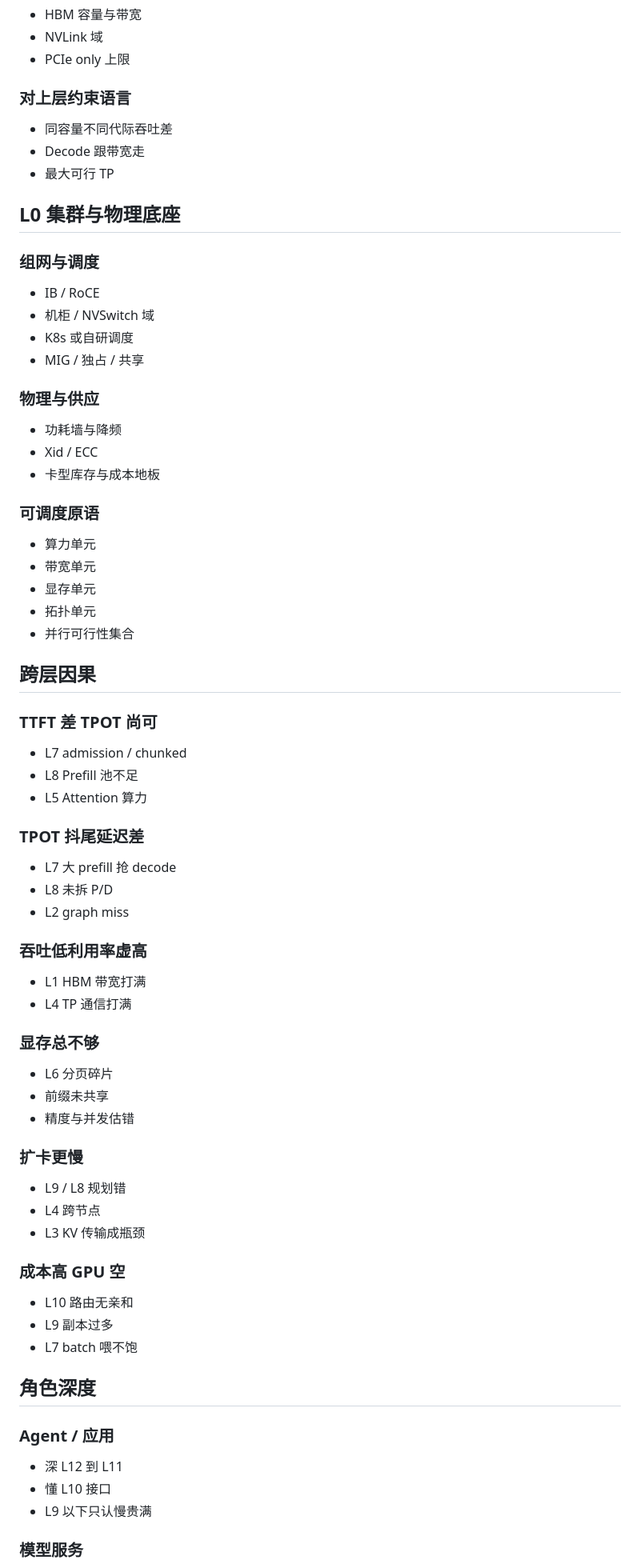
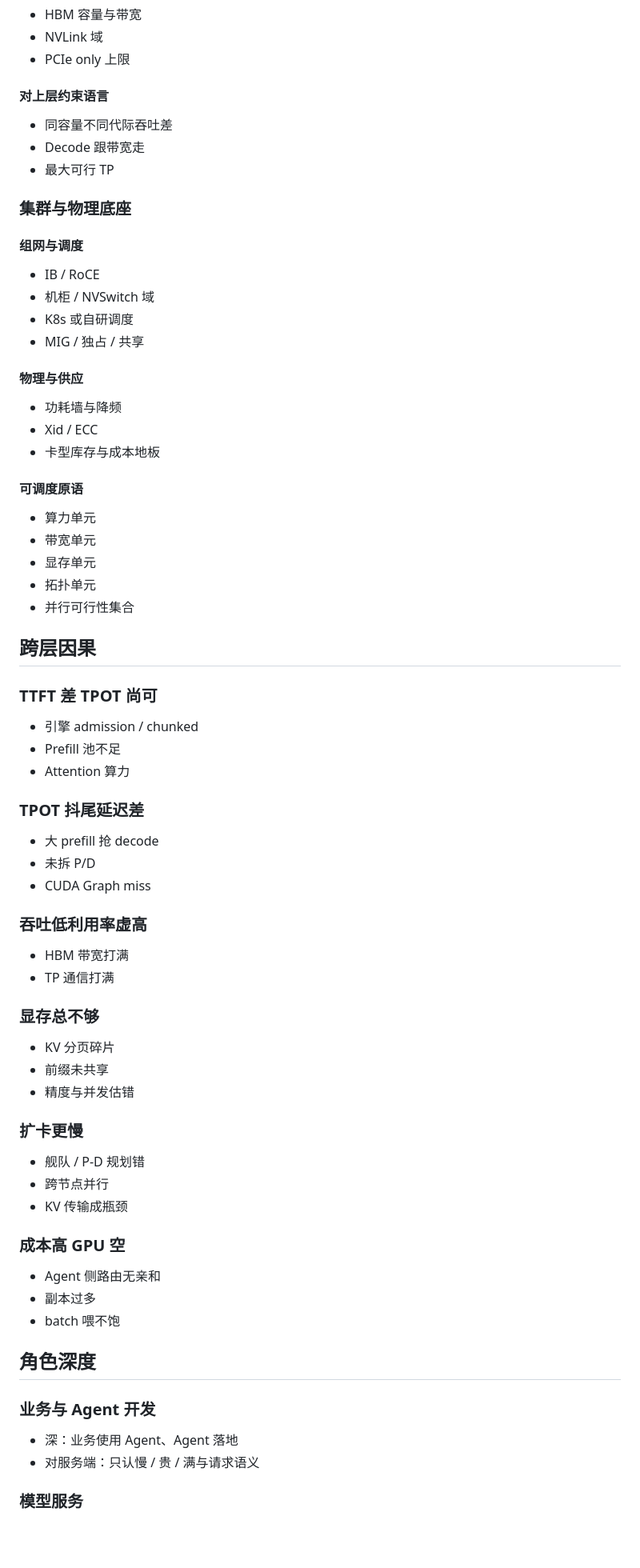
Before and after one commit to lmtsunshine/knowledge-mindmap, a Markdown page: [20260930]agent-to-gpu-knowledge-stack-mindmap.md, the part around one of its changes. Shown at 80% size. Drawn GitHub-style; blank space fills up the shorter version.

```diff
--- a/[20260930]agent-to-gpu-knowledge-stack-mindmap.md
+++ b/[20260930]agent-to-gpu-knowledge-stack-mindmap.md
@@ -299,28 +297,28 @@
 - NVLink 域
 - PCIe only 上限
 
-### 对上层约束语言
+#### 对上层约束语言
 
 - 同容量不同代际吞吐差
 - Decode 跟带宽走
 - 最大可行 TP
 
-## L0 集群与物理底座
+### 集群与物理底座
 
-### 组网与调度
+#### 组网与调度
 
 - IB / RoCE
 - 机柜 / NVSwitch 域
 - K8s 或自研调度
 - MIG / 独占 / 共享
 
-### 物理与供应
+#### 物理与供应
 
 - 功耗墙与降频
 - Xid / ECC
 - 卡型库存与成本地板
 
-### 可调度原语
+#### 可调度原语
 
 - 算力单元
 - 带宽单元
@@ -332,46 +330,45 @@
 
 ### TTFT 差 TPOT 尚可
 
-- L7 admission / chunked
-- L8 Prefill 池不足
-- L5 Attention 算力
+- 引擎 admission / chunked
+- Prefill 池不足
+- Attention 算力
 
 ### TPOT 抖尾延迟差
 
-- L7 大 prefill 抢 decode
-- L8 未拆 P/D
-- L2 graph miss
+- 大 prefill 抢 decode
+- 未拆 P/D
+- CUDA Graph miss
 
 ### 吞吐低利用率虚高
 
-- L1 HBM 带宽打满
-- L4 TP 通信打满
+- HBM 带宽打满
+- TP 通信打满
 
 ### 显存总不够
 
-- L6 分页碎片
+- KV 分页碎片
 - 前缀未共享
 - 精度与并发估错
 
 ### 扩卡更慢
 
-- L9 / L8 规划错
-- L4 跨节点
-- L3 KV 传输成瓶颈
+- 舰队 / P-D 规划错
+- 跨节点并行
+- KV 传输成瓶颈
 
 ### 成本高 GPU 空
 
-- L10 路由无亲和
-- L9 副本过多
-- L7 batch 喂不饱
+- Agent 侧路由无亲和
+- 副本过多
+- batch 喂不饱
 
 ## 角色深度
 
-### Agent / 应用
+### 业务与 Agent 开发
 
-- 深 L12 到 L11
-- 懂 L10 接口
-- L9 以下只认慢贵满
+- 深：业务使用 Agent、Agent 落地
+- 对服务端：只认慢 / 贵 / 满与请求语义
 
 ### 模型服务
 
```
Also changed, not shown: other parts of [20260930]agent-to-gpu-knowledge-stack-mindmap.md (+88 -90 lines).
